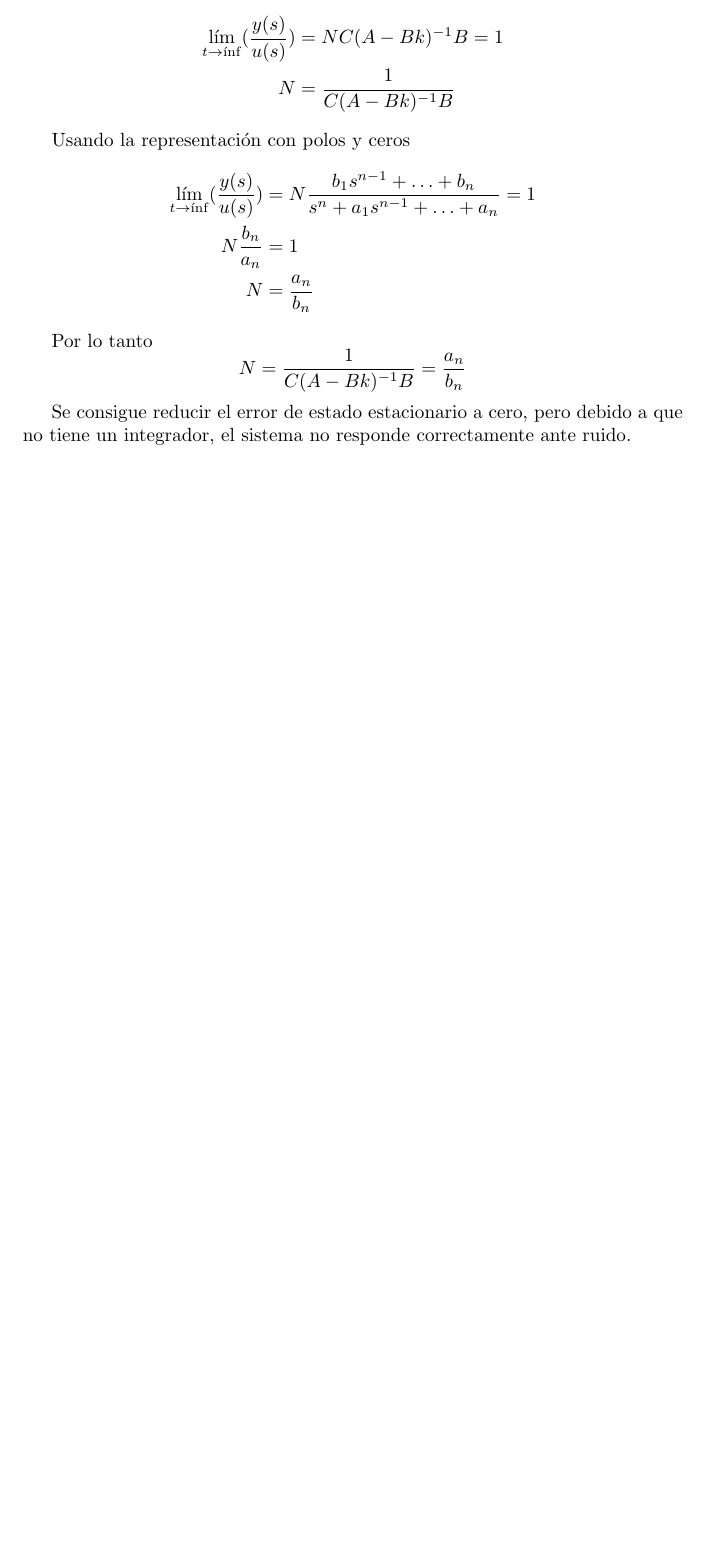
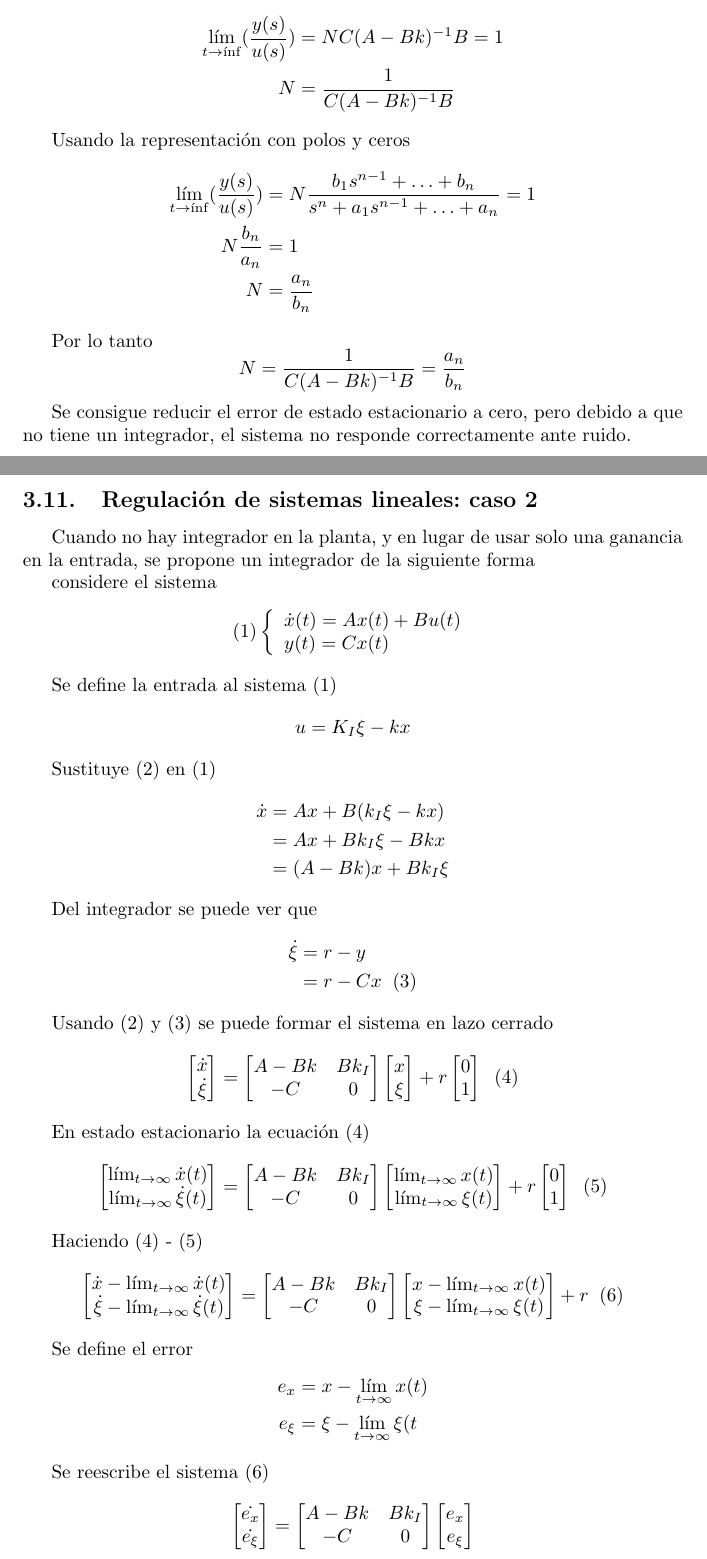
Before and after one commit to BMJIvan/IPN_UPIITA_Apuntes, a LaTeX document (Control Sistemas Mecatronicos/main.tex, which reads Control Sistemas Mecatronicos/22.tex): part of page 40 of 40 before the commit and two parts of pages 40 and 41 of 43 after it, the two joined at a grey line, cut so that both start at the same text, the shorter picture padded with empty space. Compiled offline with pdfLaTeX.

Commit message:
Regulacion de sistemas lineales: caso 2

```diff
--- /dev/null
+++ b/Control Sistemas Mecatronicos/22.tex
@@ -0,0 +1,111 @@
+\subsection{Regulación de sistemas lineales: caso 2}
+
+Cuando no hay integrador en la planta, y en lugar de usar solo una ganancia en la entrada, se propone un integrador de la siguiente forma
+
+considere el sistema
+\[
+    (1)
+    \left\{
+        \begin{array}{lll}
+            \dot{x}(t) = Ax(t) + Bu(t)\\
+            y(t) = Cx(t)
+        \end{array}
+    \right.
+\]
+
+Se define la entrada al sistema (1)
+\[
+    u = K_{I}\xi - kx
+\]
+
+Sustituye (2) en (1)
+\[
+    \begin{split}
+        \dot{x} & = Ax + B(k_{I}\xi - kx) \\
+        & = Ax + Bk_{I}\xi - Bkx \\
+        & = (A-Bk)x + Bk_{I}\xi
+    \end{split}
+\]
+
+Del integrador se puede ver que
+\[
+    \begin{split}
+       \dot{\xi} & = r - y \\
+       & = r - Cx \;\; (3)
+    \end{split}
+\]
+
+Usando (2) y (3) se puede formar el sistema en lazo cerrado
+\[
+    \begin{bmatrix}
+        \dot{x} \\ \dot{\xi}
+    \end{bmatrix} =
+    \begin{bmatrix}
+        A-Bk & Bk_{I} \\
+        -C & 0
+    \end{bmatrix}
+    \begin{bmatrix}
+        x \\ \xi
+    \end{bmatrix} + r
+    \begin{bmatrix}
+        0 \\ 1
+    \end{bmatrix} \;\; (4)
+\]
+
+En estado estacionario la ecuación (4)
+\[
+    \begin{bmatrix}
+        \lim_{t \to \infty}\dot{x}(t) \\
+        \lim_{t \to \infty}\dot{\xi}(t)
+    \end{bmatrix} =
+    \begin{bmatrix}
+        A-Bk & Bk_{I} \\
+        -C & 0
+    \end{bmatrix}
+    \begin{bmatrix}
+        \lim_{t \to \infty}x(t) \\
+        \lim_{t \to \infty}\xi(t)
+    \end{bmatrix} + r
+    \begin{bmatrix}
+        0 \\ 1
+    \end{bmatrix} \;\; (5)
+\]
+
+Haciendo (4) - (5)
+\[
+    \begin{bmatrix}
+        \dot{x} - \lim_{t \to \infty}\dot{x}(t) \\
+        \dot{\xi} - \lim_{t \to \infty}\dot{\xi}(t)
+    \end{bmatrix} =
+    \begin{bmatrix}
+        A-Bk & Bk_{I} \\
+        -C & 0
+    \end{bmatrix}
+    \begin{bmatrix}
+        x - \lim_{t \to \infty}x(t) \\
+        \xi - \lim_{t \to \infty}\xi(t)
+    \end{bmatrix} + r \;\; (6)
+\]
+
+Se define el error
+\[
+    \begin{split}
+        e_{x} & = x - \lim_{t \to \infty} x(t) \\
+        e_{\xi} & = \xi - \lim_{t \to \infty} \xi(t
+    \end{split}
+\]
+
+Se reescribe el sistema (6)
+\[
+    \begin{bmatrix}
+        \dot{e_{x}} \\
+        \dot{e_{\xi}}
+    \end{bmatrix} =
+    \begin{bmatrix}
+        A-Bk & Bk_{I} \\
+        -C & 0
+    \end{bmatrix}
+    \begin{bmatrix}
+        e_{x} \\
+        e_{\xi}
+    \end{bmatrix}
```
Also changed, not shown: Control Sistemas Mecatronicos/main.tex (+4 -0 lines), Control Sistemas Mecatronicos/main.pdf, Control Sistemas Mecatronicos/22.tex (163 more changed lines).
